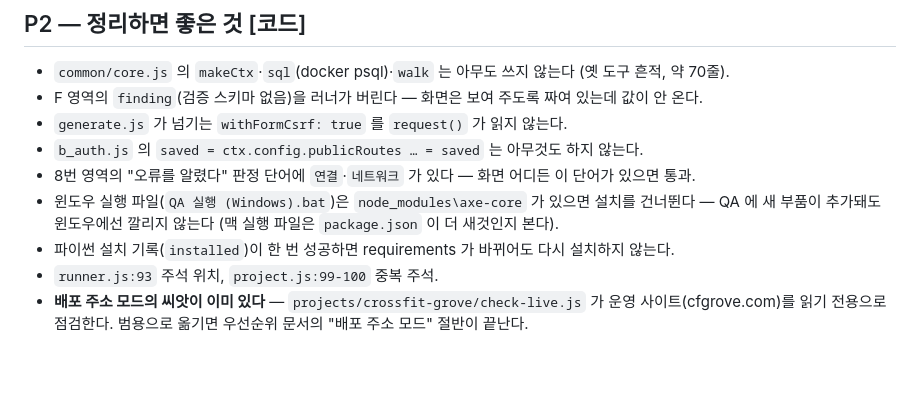
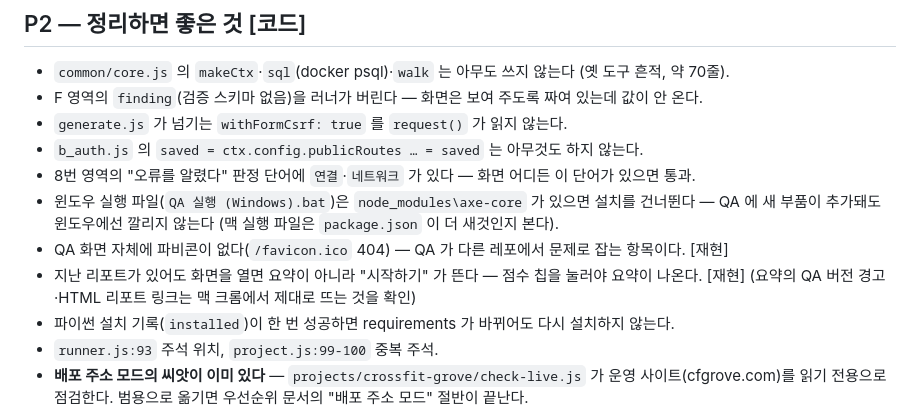
Before and after one commit to ursamajor0714/Webapp-checkup, a Markdown page: docs/2026-09-27_QA_전체점검.md, the part around the change. Rendered like a GitHub page; blank space fills up the shorter version.

Commit message:
전체 점검 — QA 화면 확인 결과 추가 (파비콘 없음 · 첫 화면)
Co-Authored-By: Claude Opus 5.5 <noreply@anthropic.com>

```diff
--- a/docs/2026-09-27_QA_전체점검.md
+++ b/docs/2026-09-27_QA_전체점검.md
@@ -117,6 +117,8 @@ P0-1·2·3 의 고치는 방향을 QA **사본**(레포는 그대로)에 넣어
 - `b_auth.js` 의 `saved = ctx.config.publicRoutes … = saved` 는 아무것도 하지 않는다.
 - 8번 영역의 "오류를 알렸다" 판정 단어에 `연결`·`네트워크` 가 있다 — 화면 어디든 이 단어가 있으면 통과.
 - 윈도우 실행 파일(`QA 실행 (Windows).bat`)은 `node_modules\axe-core` 가 있으면 설치를 건너뛴다 — QA 에 새 부품이 추가돼도 윈도우에선 깔리지 않는다 (맥 실행 파일은 `package.json` 이 더 새것인지 본다).
+- QA 화면 자체에 파비콘이 없다(`/favicon.ico` 404) — QA 가 다른 레포에서 문제로 잡는 항목이다. [재현]
+- 지난 리포트가 있어도 화면을 열면 요약이 아니라 "시작하기" 가 뜬다 — 점수 칩을 눌러야 요약이 나온다. [재현] (요약의 QA 버전 경고·HTML 리포트 링크는 맥 크롬에서 제대로 뜨는 것을 확인)
 - 파이썬 설치 기록(`installed`)이 한 번 성공하면 requirements 가 바뀌어도 다시 설치하지 않는다.
 - `runner.js:93` 주석 위치, `project.js:99-100` 중복 주석.
 - **배포 주소 모드의 씨앗이 이미 있다** — `projects/crossfit-grove/check-live.js` 가 운영 사이트(cfgrove.com)를 읽기 전용으로 점검한다. 범용으로 옮기면 우선순위 문서의 "배포 주소 모드" 절반이 끝난다.
```
